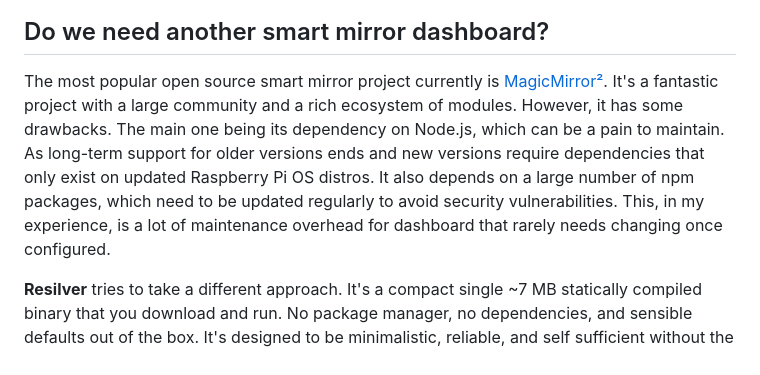
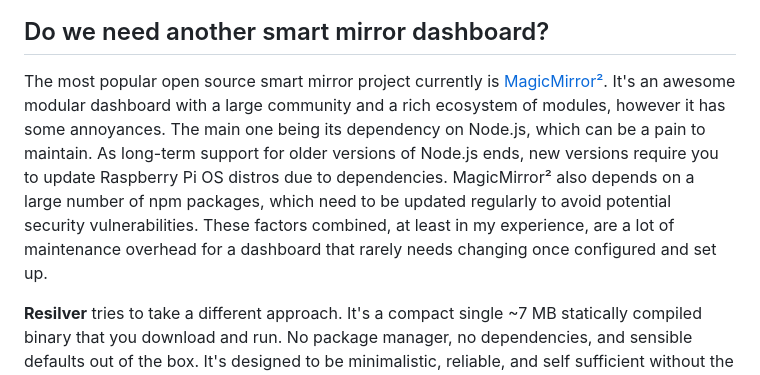
Before and after one commit to digibituk/resilver, a Markdown page: README.md, the part around the change. Drawn GitHub-style.

```diff
--- a/README.md
+++ b/README.md
@@ -6,7 +6,7 @@ Smart mirror dashboard. One binary, no dependencies, no headaches.
 
 ## Do we need another smart mirror dashboard?
 
-The most popular open source smart mirror project currently is [MagicMirror²](https://github.com/MagicMirrorOrg/MagicMirror). It's a fantastic project with a large community and a rich ecosystem of modules. However, it has some drawbacks. The main one being its dependency on Node.js, which can be a pain to maintain. As long-term support for older versions ends and new versions require dependencies that only exist on updated Raspberry Pi OS distros. It also depends on a large number of npm packages, which need to be updated regularly to avoid security vulnerabilities. This, in my experience, is a lot of maintenance overhead for dashboard that rarely needs changing once configured.
+The most popular open source smart mirror project currently is [MagicMirror²](https://github.com/MagicMirrorOrg/MagicMirror). It's an awesome modular dashboard with a large community and a rich ecosystem of modules, however it has some annoyances. The main one being its dependency on Node.js, which can be a pain to maintain. As long-term support for older versions of Node.js ends, new versions require you to update Raspberry Pi OS distros due to dependencies. MagicMirror² also depends on a large number of npm packages, which need to be updated regularly to avoid potential security vulnerabilities. These factors combined, at least in my experience, are a lot of maintenance overhead for a dashboard that rarely needs changing once configured and set up.
 
 **Resilver** tries to take a different approach. It's a compact single ~7 MB statically compiled binary that you download and run. No package manager, no dependencies, and sensible defaults out of the box. It's designed to be minimalistic, reliable, and self sufficient without the constant need of maintenance.
 
```
